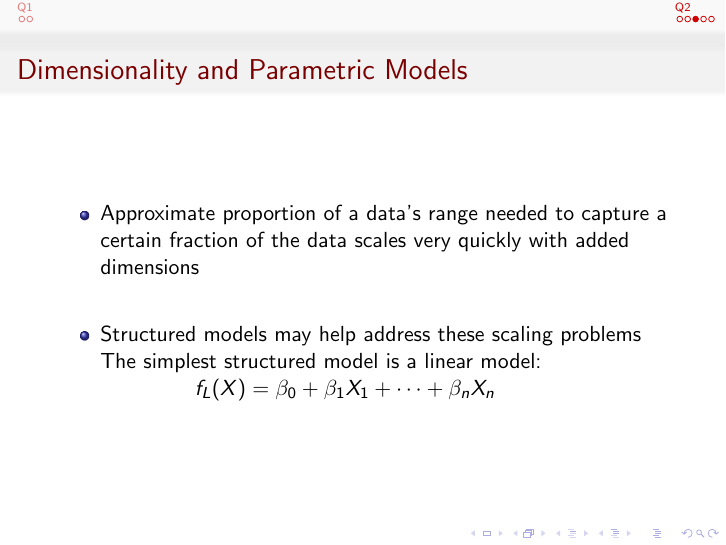
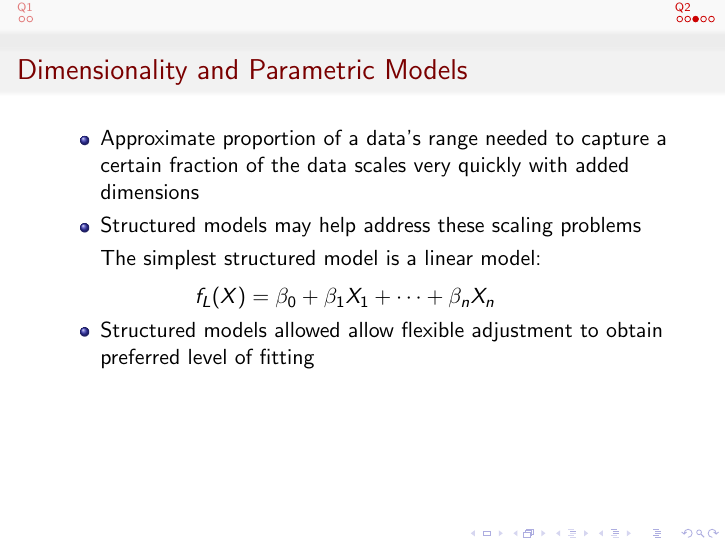
Before and after one commit to bhosley/Schoolwork, LaTeX slides (2020-Fall Advanced Statistical Methods/HW 02/HW 02 - Hosley.tex): page 17 of 19 before the commit and page 19 of 21 after it. Compiled offline with pdfLaTeX.

Commit message:
Update HW 02 - Hosley.tex

```diff
--- a/2020-Fall Advanced Statistical Methods/HW 02/HW 02 - Hosley.tex
+++ b/2020-Fall Advanced Statistical Methods/HW 02/HW 02 - Hosley.tex
@@ -80,13 +80,16 @@
 	\end{itemize}
 \end{frame}
 
-\begin{frame}{Dimensionality and Parametric Models}
+\begin{frame}[t]{Dimensionality and Parametric Models}
 	\begin{itemize}[<+->]
 		\item Approximate proportion of a data's range needed to capture a certain fraction of the data scales very quickly with added dimensions
-		\item[]<+> \hspace{4em} \includegraphics[width=0.4\linewidth]{DimensionReqs}
+		\item[]<only@+> \vspace{0.5em} \hspace{4em}
+			\includegraphics[width=0.4\linewidth]{DimensionReqs}
 		\item Structured models may help address these scaling problems
-		\subitem The simplest structured model is a linear model: \\
-			\hspace{4em} $ f_L(X) = \beta_0 + \beta_1X_1 + \cdots + \beta_nX_n $
+		\item[] The simplest structured model is a linear model: \\
+			\vspace{0.5em} \hspace{4em}
+			$ f_L(X) = \beta_0 + \beta_1X_1 + \cdots + \beta_nX_n $
+		\item Structured models allowed allow flexible adjustment to obtain preferred level of fitting
 	\end{itemize}
 \end{frame}
 
```
